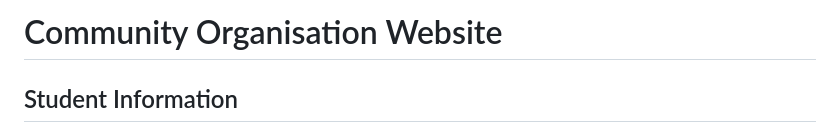
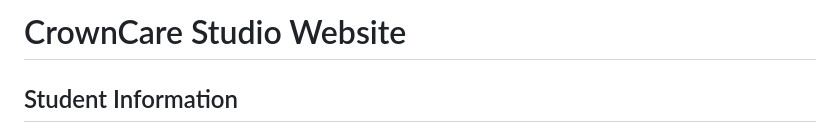
Before and after one commit to soyama06/Soyamagqaabazapart3, a Markdown page: README.md, the part around the change. Rendered like a GitHub page.

Commit message:
Update project title in README

```diff
--- a/README.md
+++ b/README.md
@@ -1,4 +1,4 @@
-# Community Organisation Website
+# CrownCare Studio Website
 
 ## Student Information
 - Name:soyama gqabaza
```
